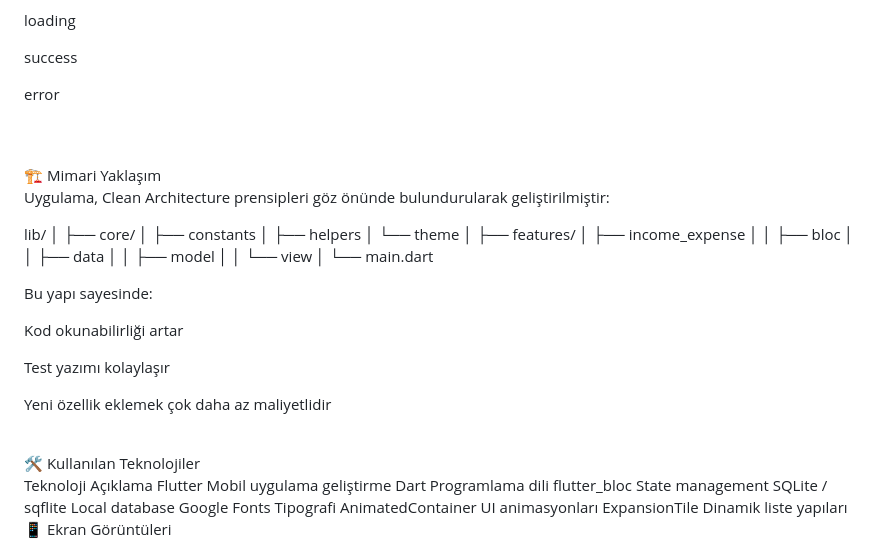
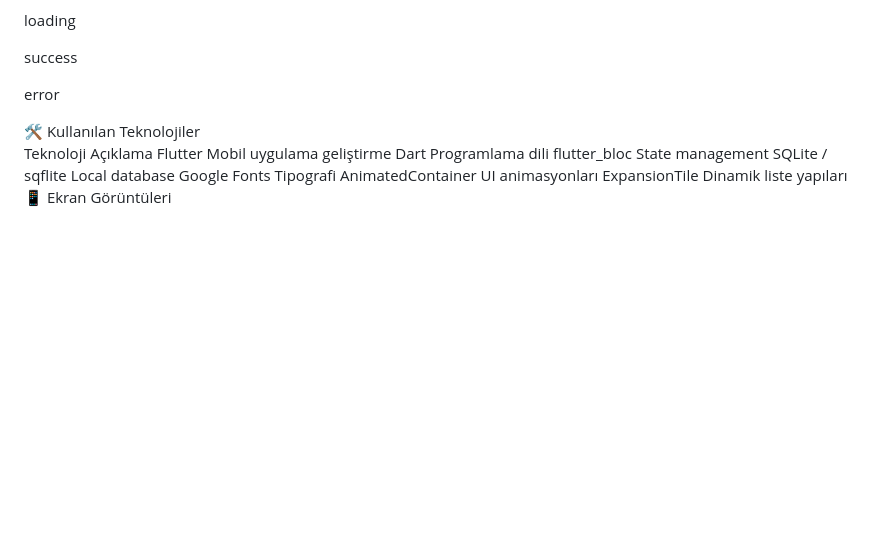
Before and after one commit to imroniipek/finansal_kocluk_takip, a Markdown page: README.md, the part around the change. Drawn GitHub-style; blank space fills up the shorter version.

```diff
--- a/README.md
+++ b/README.md
@@ -105,37 +105,6 @@ success
 error
 
 </div>
-<br/> <br/>
-🏗️ Mimari Yaklaşım
-
-Uygulama, Clean Architecture prensipleri göz önünde bulundurularak geliştirilmiştir:
-
-lib/
-│
-├── core/
-│   ├── constants
-│   ├── helpers
-│   └── theme
-│
-├── features/
-│   ├── income_expense
-│   │   ├── bloc
-│   │   ├── data
-│   │   ├── model
-│   │   └── view
-│
-└── main.dart
-
-
-Bu yapı sayesinde:
-
-Kod okunabilirliği artar
-
-Test yazımı kolaylaşır
-
-Yeni özellik eklemek çok daha az maliyetlidir
-
-<br/>
 🛠️ Kullanılan Teknolojiler
 <br/>
 Teknoloji	Açıklama
```
